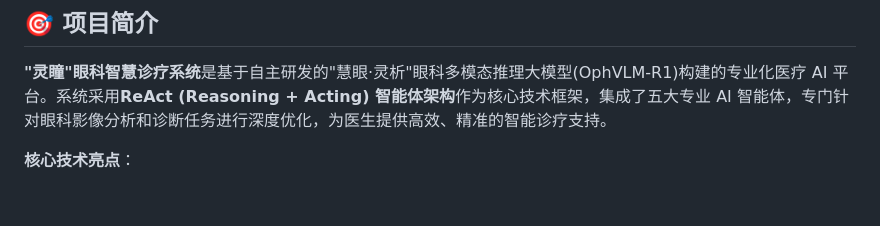
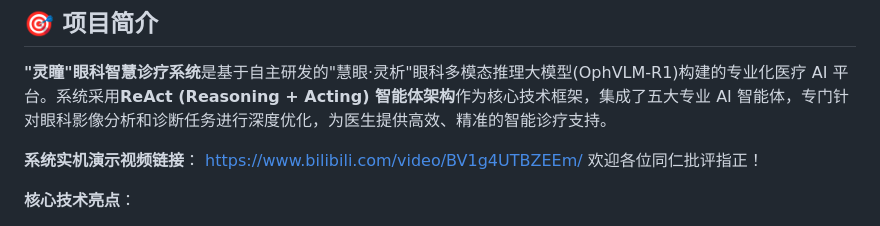
Before and after one commit to QiZishi/OphAgent, a Markdown page: README.md, the part around the change. GitHub-like rendering; blank space fills up the shorter version.

```diff
--- a/README.md
+++ b/README.md
@@ -22,6 +22,10 @@
 ## 🎯 项目简介
 
 **"灵瞳"眼科智慧诊疗系统**是基于自主研发的"慧眼·灵析"眼科多模态推理大模型(OphVLM-R1)构建的专业化医疗 AI 平台。系统采用**ReAct (Reasoning + Acting) 智能体架构**作为核心技术框架，集成了五大专业 AI 智能体，专门针对眼科影像分析和诊断任务进行深度优化，为医生提供高效、精准的智能诊疗支持。
+
+**系统实机演示视频链接**：
+https://www.bilibili.com/video/BV1g4UTBZEEm/
+欢迎各位同仁批评指正！
 
 **核心技术亮点**：
 - 🧠 **OphVLM-R1 模型驱动**：2B 参数的眼科专用多模态推理大模型
```
